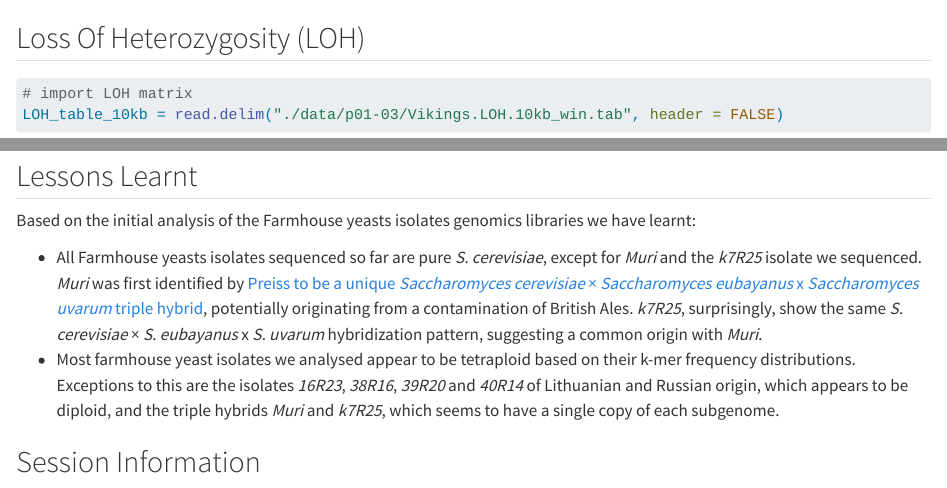
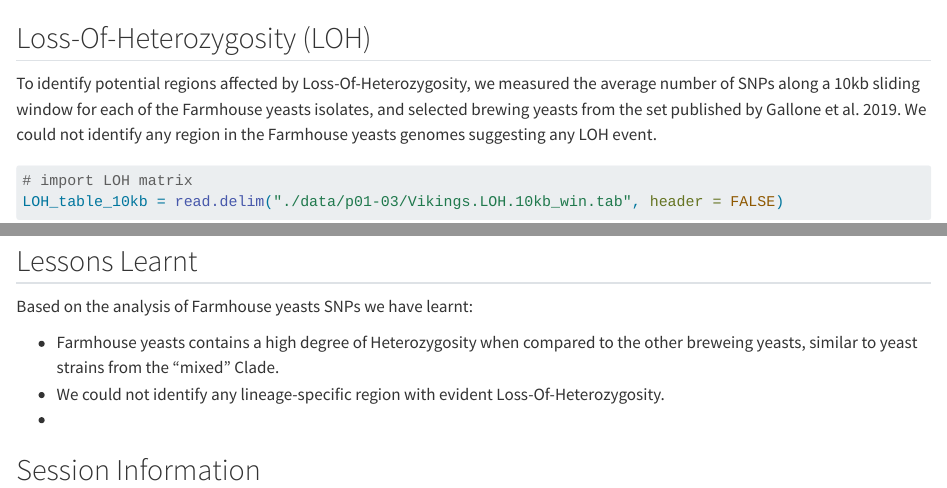
Before and after one commit to 19ADC99/vikingsproject, a Quarto document (p01-03-variant-calling.qmd): the page in a window 1100 px wide, from 7150 px down, and a second part further down, joined at a grey line. Rendered offline with R 4.5, knitr and Pandoc in place of Quarto, with nearby package versions; some code elsewhere in the file could not run offline; long lines of code are wrapped.

Commit message:
draft chapter 2

````diff
--- a/p01-03-variant-calling.qmd
+++ b/p01-03-variant-calling.qmd
@@ -440,4 +440,3 @@ ggpubr::ggarrange(
 
 
 
-## Loss Of Heterozygosity (LOH)
@@ -445,3 +445,4 @@ ggpubr::ggarrange(
+To identify potential regions affected by Loss-Of-Heterozygosity, we measured the average number of SNPs along a 10kb sliding window for each of the Farmhouse yeasts isolates, and selected brewing yeasts from the set published by Gallone et al. 2019. We could not identify any region in the Farmhouse yeasts genomes suggesting any LOH event.
 
 
 ```{r}
@@ -1656,10 +1657,12 @@ grid.draw(g)
 
 ## Lessons Learnt {#sec-lesson-learnt-variant-calling}
 
-Based on the initial analysis of the Farmhouse yeasts isolates genomics libraries we have learnt:
-
-* All Farmhouse yeasts isolates sequenced so far are pure *S. cerevisiae*, except for *Muri* and the *k7R25* isolate we sequenced. *Muri* was first identified by [Preiss to be a unique *Saccharomyces cerevisiae* × *Saccharomyces eubayanus* x *Saccharomyces uvarum* triple hybrid](https://doi.org/10.3389/fmicb.2018.02253), potentially originating from a contamination of British Ales. *k7R25*, surprisingly, show the same *S. cerevisiae* × *S. eubayanus* x *S. uvarum* hybridization pattern, suggesting a common origin with *Muri*.
-* Most farmhouse yeast isolates we analysed appear to be tetraploid based on their k-mer frequency distributions. Exceptions to this are the isolates *16R23*, *38R16*, *39R20* and *40R14* of Lithuanian and Russian origin, which appears to be diploid, and the triple hybrids *Muri* and *k7R25*, which seems to have a single copy of each subgenome.
+Based on the analysis of Farmhouse yeasts SNPs we have learnt:
+
+* Farmhouse yeasts contains a high degree of Heterozygosity when compared to the other breweing yeasts, similar to yeast strains from the “mixed” Clade.
+* We could not identify any lineage-specific region with evident Loss-Of-Heterozygosity.
+*
+
 
 ## Session Information
 
````
Also changed, not shown: p01-05-phylogeny-and-population-structure.qmd (+1 -1 lines), p01-03-variant-calling.qmd (11 more changed lines).
